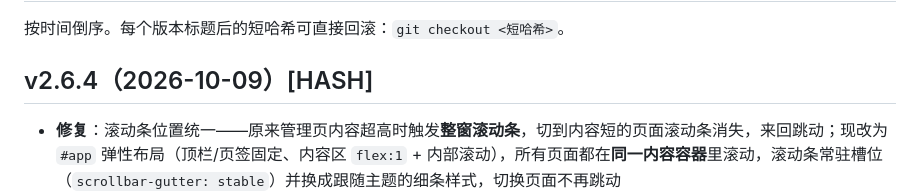
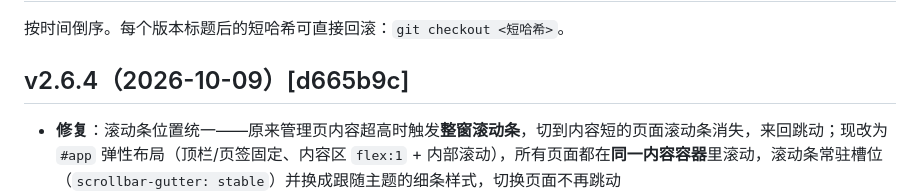
Before and after one commit to YanZi50/GOWORK, a Markdown page: CHANGELOG.md, the part around the change. Rendered like a GitHub page.

Commit message:
docs(changelog): 回填 v2.6.4 哈希 d665b9c

```diff
--- a/CHANGELOG.md
+++ b/CHANGELOG.md
@@ -2,7 +2,7 @@
 
 按时间倒序。每个版本标题后的短哈希可直接回滚：`git checkout <短哈希>`。
 
-## v2.6.4（2026-10-09）[HASH]
+## v2.6.4（2026-10-09）[d665b9c]
 
 - **修复**：滚动条位置统一——原来管理页内容超高时触发**整窗滚动条**，切到内容短的页面滚动条消失，来回跳动；现改为 `#app` 弹性布局（顶栏/页签固定、内容区 `flex:1` + 内部滚动），所有页面都在**同一内容容器**里滚动，滚动条常驻槽位（`scrollbar-gutter: stable`）并换成跟随主题的细条样式，切换页面不再跳动
 - **优化**：已配置共享太多时——列表右上新增**搜索框**（按共享名称/路径实时过滤）+ **默认只显示前 6 个共享**，点「显示全部」展开、可再收起；搜索与展开状态刷新后保持
```
